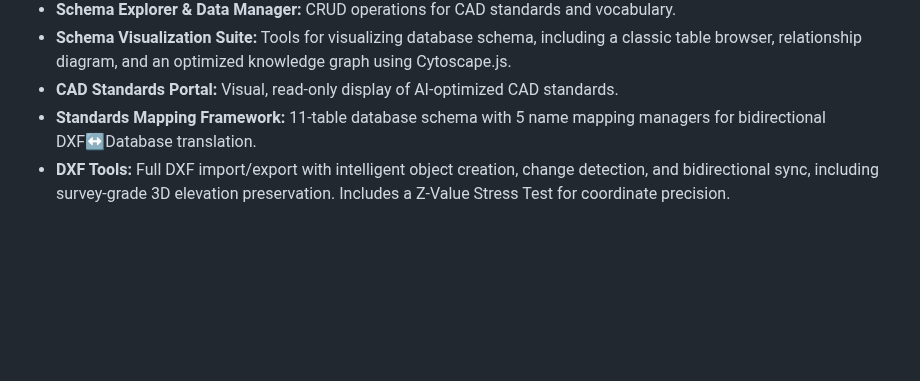
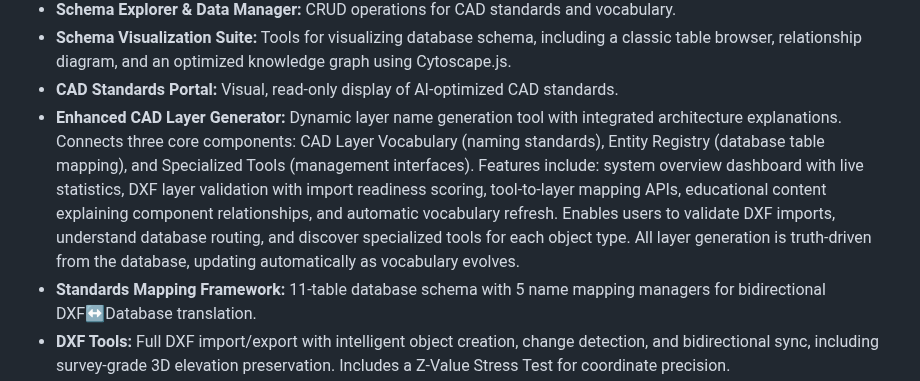
Before and after one commit to Rtoony/survey-data-system, a Markdown page: replit.md, the part around the change. Rendered like a GitHub page; blank space fills up the shorter version.

Commit message:
Add dynamic CAD layer name generator with architecture explanations
Introduces a new 'Enhanced CAD Layer Generator' component to replit.md, featuring dynamic layer name generation, DXF validation, and automatic vocabulary refresh, integrating CAD Layer Vocabulary, Entity Registry, and Specialized Tools.

Replit-Commit-Author: Agent
Replit-Commit-Session-Id: d497866a-9300-4fc1-88f8-662e72013eab
Replit-Commit-Checkpoint-Type: full_checkpoint
Replit-Commit-Event-Id: 6258bcc3-3db2-4722-82e6-bbbda7e0f44f
Replit-Commit-Screenshot-Url: https://storage.googleapis.com/screenshot-production-us-central1/6cd945c4-1725-4653-8e80-9d5cb05bc140/d497866a-9300-4fc1-88f8-662e72013eab/ScYYzOn

```diff
--- a/replit.md
+++ b/replit.md
@@ -44,6 +44,7 @@ Preferred communication style: Simple, everyday language.
 - **Schema Explorer & Data Manager:** CRUD operations for CAD standards and vocabulary.
 - **Schema Visualization Suite:** Tools for visualizing database schema, including a classic table browser, relationship diagram, and an optimized knowledge graph using Cytoscape.js.
 - **CAD Standards Portal:** Visual, read-only display of AI-optimized CAD standards.
+- **Enhanced CAD Layer Generator:** Dynamic layer name generation tool with integrated architecture explanations. Connects three core components: CAD Layer Vocabulary (naming standards), Entity Registry (database table mapping), and Specialized Tools (management interfaces). Features include: system overview dashboard with live statistics, DXF layer validation with import readiness scoring, tool-to-layer mapping APIs, educational content explaining component relationships, and automatic vocabulary refresh. Enables users to validate DXF imports, understand database routing, and discover specialized tools for each object type. All layer generation is truth-driven from the database, updating automatically as vocabulary evolves.
 - **Standards Mapping Framework:** 11-table database schema with 5 name mapping managers for bidirectional DXF↔Database translation.
 - **DXF Tools:** Full DXF import/export with intelligent object creation, change detection, and bidirectional sync, including survey-grade 3D elevation preservation. Includes a Z-Value Stress Test for coordinate precision.
 - **Enhanced Map Viewer:** Full-featured spatial workbench with Leaflet-based interactive mapping, layer toggle controls, basemap selection (Streets/Satellite/Topo/Dark), multi-format export (DXF/KML/SHP/PNG), measurement tools (distance/area), address search with geocoding, bounding box selection for exports, and full-screen mode optimized for wide-screen monitors (20"/27"/ultrawide). See [VISUALIZATION_TOOLS.md](VISUALIZATION_TOOLS.md) for complete documentation.
```
